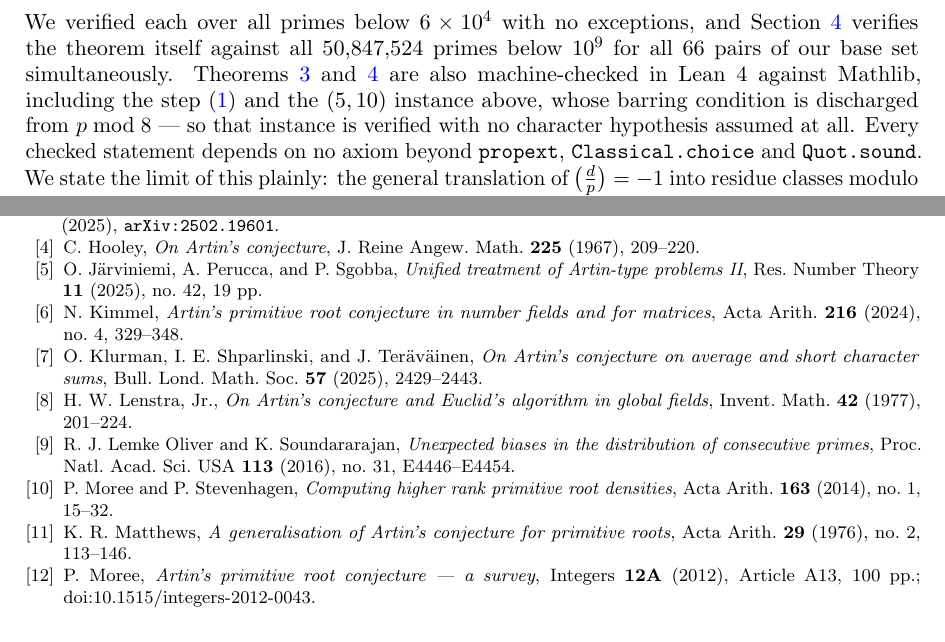
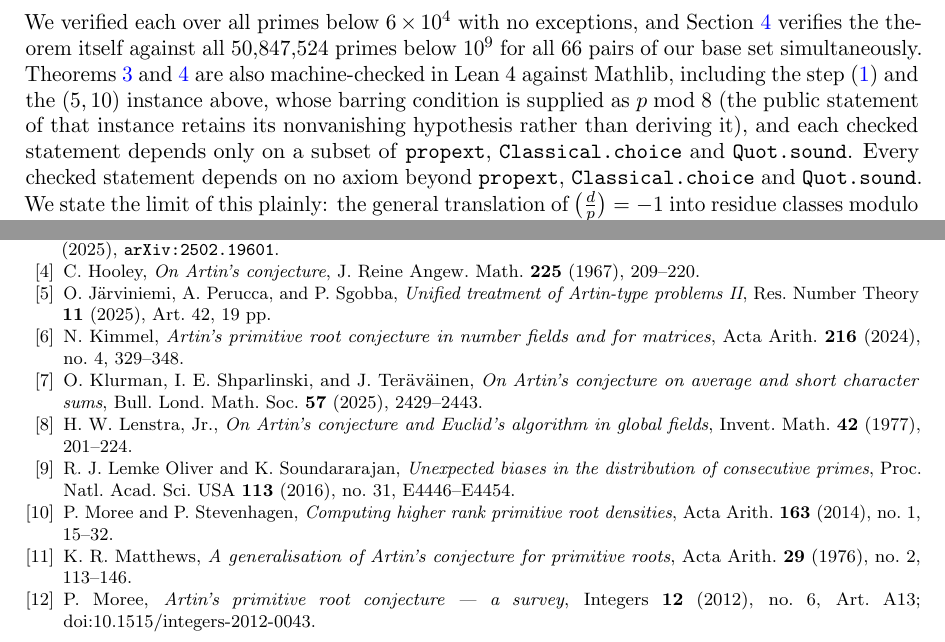
Before and after one commit to jpbald93/cross-base-artin-correlations, a LaTeX paper (paper/crossbase_artin.tex): two parts of pages 5 and 15 of 16, joined at a grey line, cut so that both start at the same text. Compiled offline with pdfLaTeX.

Commit message:
Sync the manuscript with the corrected source; remove own DOIs from the blind PDF
- paper/crossbase_artin.tex + PDF: the Lean-scope sentence (the p mod 8 instance keeps its
  nonvanishing hypothesis rather than deriving it; checked statements depend only on
  propext / Classical.choice / Quot.sound), and two bibliography coordinates matching DOI metadata
  (Res. Number Theory 11 (2025), Art. 42; Moree, Integers 12 (2012), no. 6, Art. A13). These were
  in the working copy but had not been pushed.
- Blind PDF: the two self-citations still carried their Zenodo DOIs, which resolve to the author's
  name and ORCID. The anonymiser now removes own Zenodo DOIs and the build fails if one survives.
- Submission PDFs and zips rebuilt from the current source.

```diff
--- a/paper/crossbase_artin.tex
+++ b/paper/crossbase_artin.tex
@@ -355,8 +355,10 @@ $50{,}847{,}524$ primes below $10^9$ for all $66$ pairs of our base set
 simultaneously. Theorems~\ref{thm:pair} and~\ref{thm:triple} are also
 machine-checked in Lean~4 against Mathlib, including the
 step~\eqref{eq:obstruction} and the $(5,10)$ instance above, whose barring
-condition is discharged from $p \bmod 8$ --- so that instance is verified with
-no character hypothesis assumed at all. Every checked statement depends on no
+condition is supplied as $p \bmod 8$ (the public statement of that instance
+retains its nonvanishing hypothesis rather than deriving it), and each checked
+statement depends only on a subset of \texttt{propext}, \texttt{Classical.choice}
+and \texttt{Quot.sound}. Every checked statement depends on no
 axiom beyond \texttt{propext}, \texttt{Classical.choice} and
 \texttt{Quot.sound}. We state the limit of this plainly: the general
 translation of $\bigl(\tfrac{d}{p}\bigr) = -1$ into residue classes
@@ -1035,7 +1037,7 @@ J. Reine Angew. Math. \textbf{225} (1967), 209--220.
 \bibitem{JarviniemiPeruccaSgobba2025}
 O.~J\"arviniemi, A.~Perucca, and P.~Sgobba,
 \emph{Unified treatment of Artin-type problems II},
-Res. Number Theory \textbf{11} (2025), no.~42, 19~pp.
+Res. Number Theory \textbf{11} (2025), Art.~42, 19~pp.
 
 \bibitem{Kimmel2024}
 N.~Kimmel,
@@ -1070,7 +1072,7 @@ Acta Arith. \textbf{29} (1976), no.~2, 113--146.
 \bibitem{Moree2012}
 P.~Moree,
 \emph{Artin's primitive root conjecture --- a survey},
-Integers \textbf{12A} (2012), Article A13, 100~pp.;
+Integers \textbf{12} (2012), no.~6, Art.~A13;
 doi:10.1515/integers-2012-0043.
 
 \bibitem{Sgobba2025}
```
Also changed, not shown: code/build_submission.sh, paper/crossbase_artin.pdf, submission/crossbase_artin_anonymous.pdf, submission/crossbase_artin_manuscript.pdf, 2 other files.
